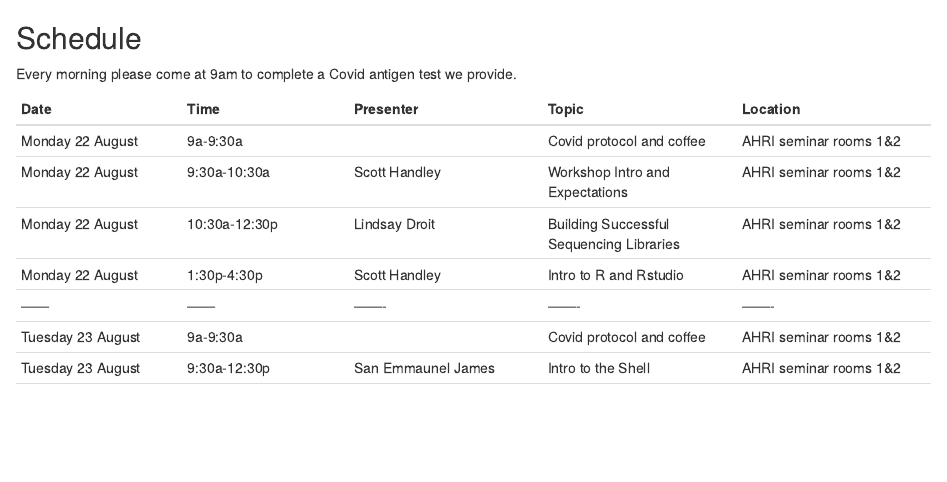
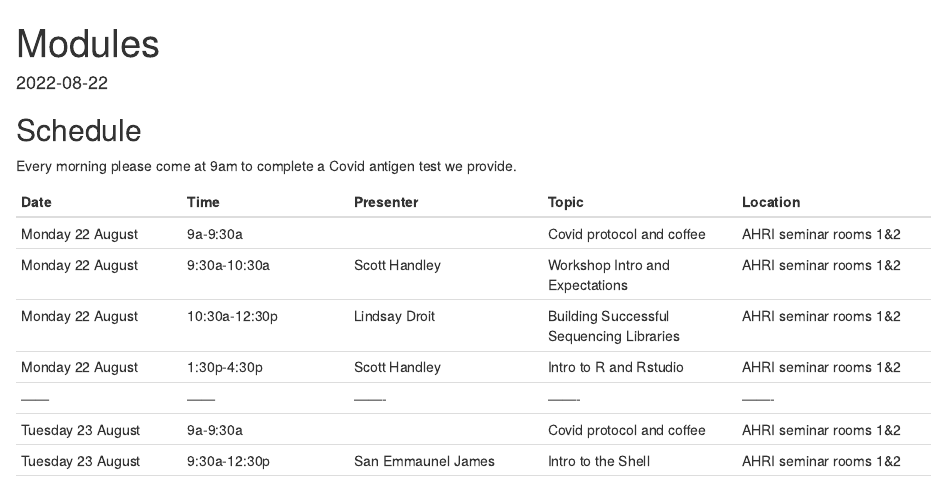
Before and after one commit to elsherbini/AMNH_R_Workshop_2023, an R Markdown document (content/modules/_index.Rmd): the page in a window 1100 px wide, from its top. Rendered offline with R 4.5, knitr and Pandoc, with nearby package versions.

Commit message:
forgot yaml

```diff
--- a/content/modules/_index.Rmd
+++ b/content/modules/_index.Rmd
@@ -1,4 +1,7 @@
-
+---
+title: "Modules"
+date: '2022-08-22'
+---
 ## Schedule
 
 Every morning please come at 9am to complete a Covid antigen test we provide.
```
